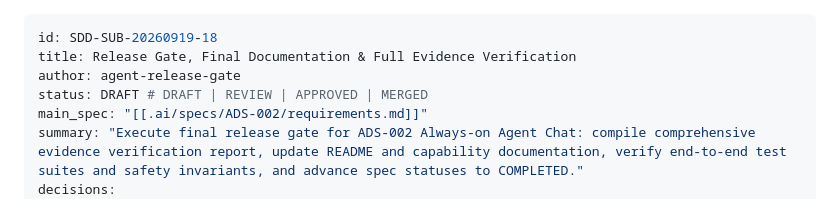
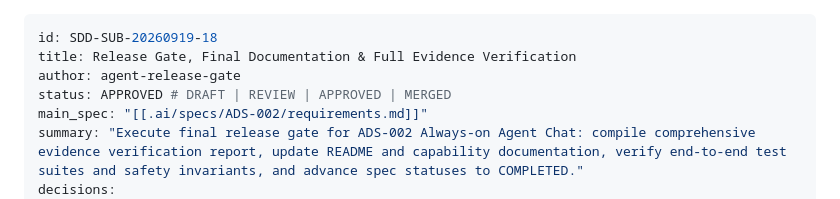
Before and after one commit to xlinh2301/AutoSlide, a Markdown page: .ai/sub-specs/SDD-SUB-20260919-18-release-gate-agent-release-gate.md, the part around the change. Rendered like a GitHub page.

Commit message:
docs(spec): approve Sub-Spec SDD-SUB-20260919-18 for Task 7

```diff
--- a/.ai/sub-specs/SDD-SUB-20260919-18-release-gate-agent-release-gate.md
+++ b/.ai/sub-specs/SDD-SUB-20260919-18-release-gate-agent-release-gate.md
@@ -2,7 +2,7 @@
 id: SDD-SUB-20260919-18
 title: Release Gate, Final Documentation & Full Evidence Verification
 author: agent-release-gate
-status: DRAFT # DRAFT | REVIEW | APPROVED | MERGED
+status: APPROVED # DRAFT | REVIEW | APPROVED | MERGED
 main_spec: "[[.ai/specs/ADS-002/requirements.md]]"
 summary: "Execute final release gate for ADS-002 Always-on Agent Chat: compile comprehensive evidence verification report, update README and capability documentation, verify end-to-end test suites and safety invariants, and advance spec statuses to COMPLETED."
 decisions:
```
